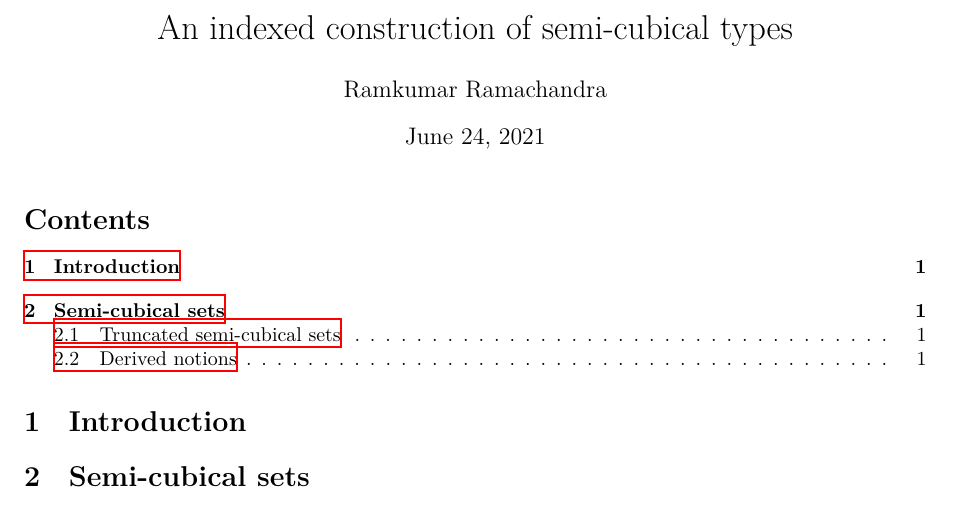
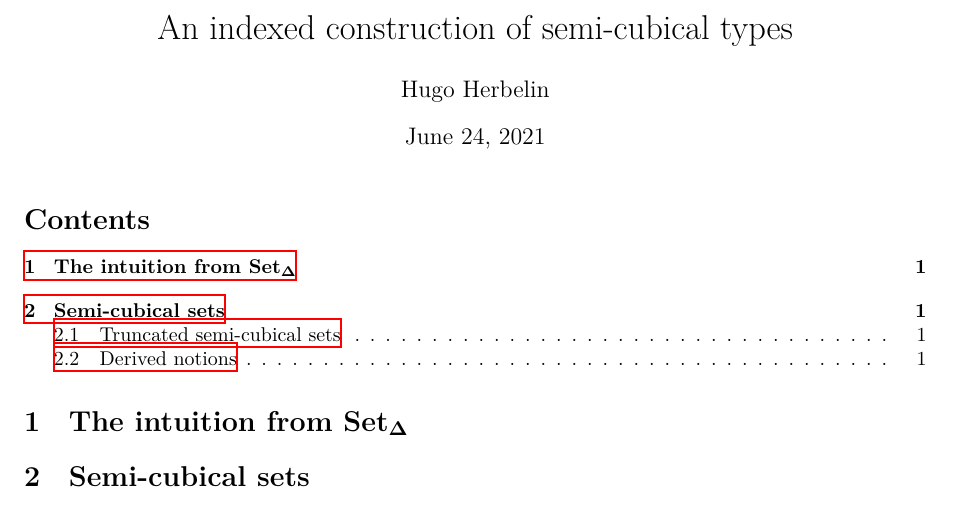
Before and after one commit to artagnon/bonak, a LaTeX document (paper/paper.tex): part of page 1 of 5, cut so that both start at the same text. Compiled offline with XeLaTeX.

```diff
--- a/paper/paper.tex
+++ b/paper/paper.tex
@@ -467,16 +467,22 @@
 
 \newcommand{\UIP}{\mathsf{UIP}}
 
+\newcommand{\BDelta}{\ensuremath{\boldsymbol{\Delta}}}
+\newcommand{\Simplex}[1][n]{\ensuremath{\boldsymbol{\Delta^{#1}}}}
+\newcommand{\DeltaHat}{\ensuremath{\hat{\boldsymbol{\Delta}}}}
+\newcommand{\SSet}{\ensuremath{\text{Set}_{\boldsymbol{\Delta}}}}
+
 \title{An indexed construction of semi-cubical types}
+\author{Ramkumar Ramachandra}
 \author{Hugo Herbelin}
-\author{Ramkumar Ramachandra}
 
 \begin{document}
 \maketitle
 
 \tableofcontents
 
-\section{Introduction}
+\section{The intuition from \SSet}
+
 \section{Semi-cubical sets}
 \label{sec:truncated-cubical-sets}
 
```
Also changed, not shown: 2 other files.
